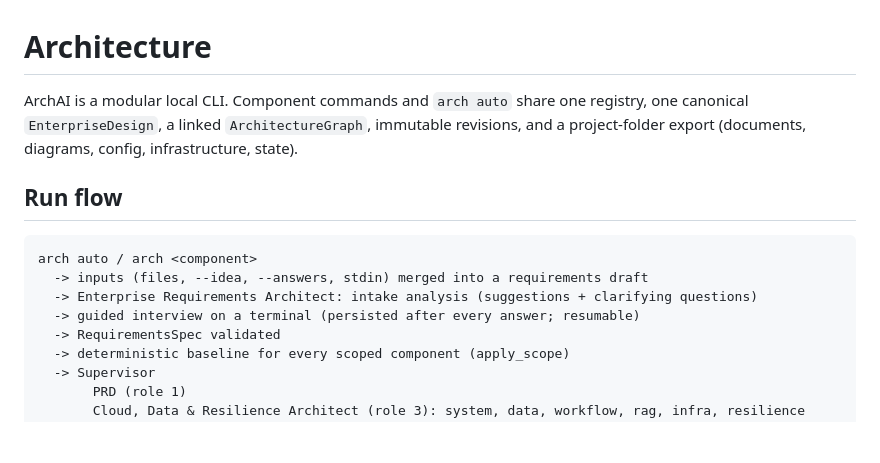
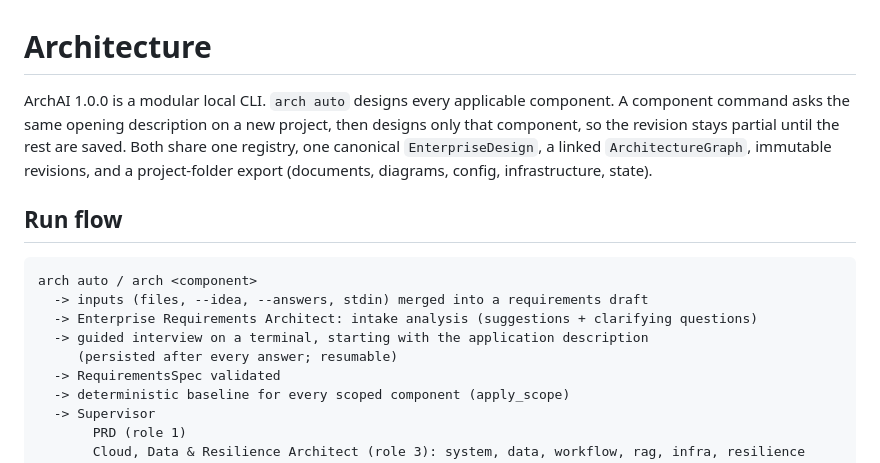
Before and after one commit to mlbala/archai, a Markdown page: docs/architecture/README.md, the part around the change. Rendered like a GitHub page; blank space fills up the shorter version.

Commit message:
Describe the 1.0.0 interview flow in the architecture notes.

```diff
--- a/docs/architecture/README.md
+++ b/docs/architecture/README.md
@@ -1,8 +1,10 @@
 # Architecture
 
-ArchAI is a modular local CLI. Component commands and `arch auto` share one registry, one
-canonical `EnterpriseDesign`, a linked `ArchitectureGraph`, immutable revisions, and a
-project-folder export (documents, diagrams, config, infrastructure, state).
+ArchAI 1.0.0 is a modular local CLI. `arch auto` designs every applicable component.
+A component command asks the same opening description on a new project, then designs only
+that component, so the revision stays partial until the rest are saved. Both share one
+registry, one canonical `EnterpriseDesign`, a linked `ArchitectureGraph`, immutable
+revisions, and a project-folder export (documents, diagrams, config, infrastructure, state).
 
 ## Run flow
 
@@ -10,7 +12,8 @@ project-folder export (documents, diagrams, config, infrastructure, state).
 arch auto / arch <component>
   -> inputs (files, --idea, --answers, stdin) merged into a requirements draft
   -> Enterprise Requirements Architect: intake analysis (suggestions + clarifying questions)
-  -> guided interview on a terminal (persisted after every answer; resumable)
+  -> guided interview on a terminal, starting with the application description
+     (persisted after every answer; resumable)
   -> RequirementsSpec validated
   -> deterministic baseline for every scoped component (apply_scope)
   -> Supervisor
```
